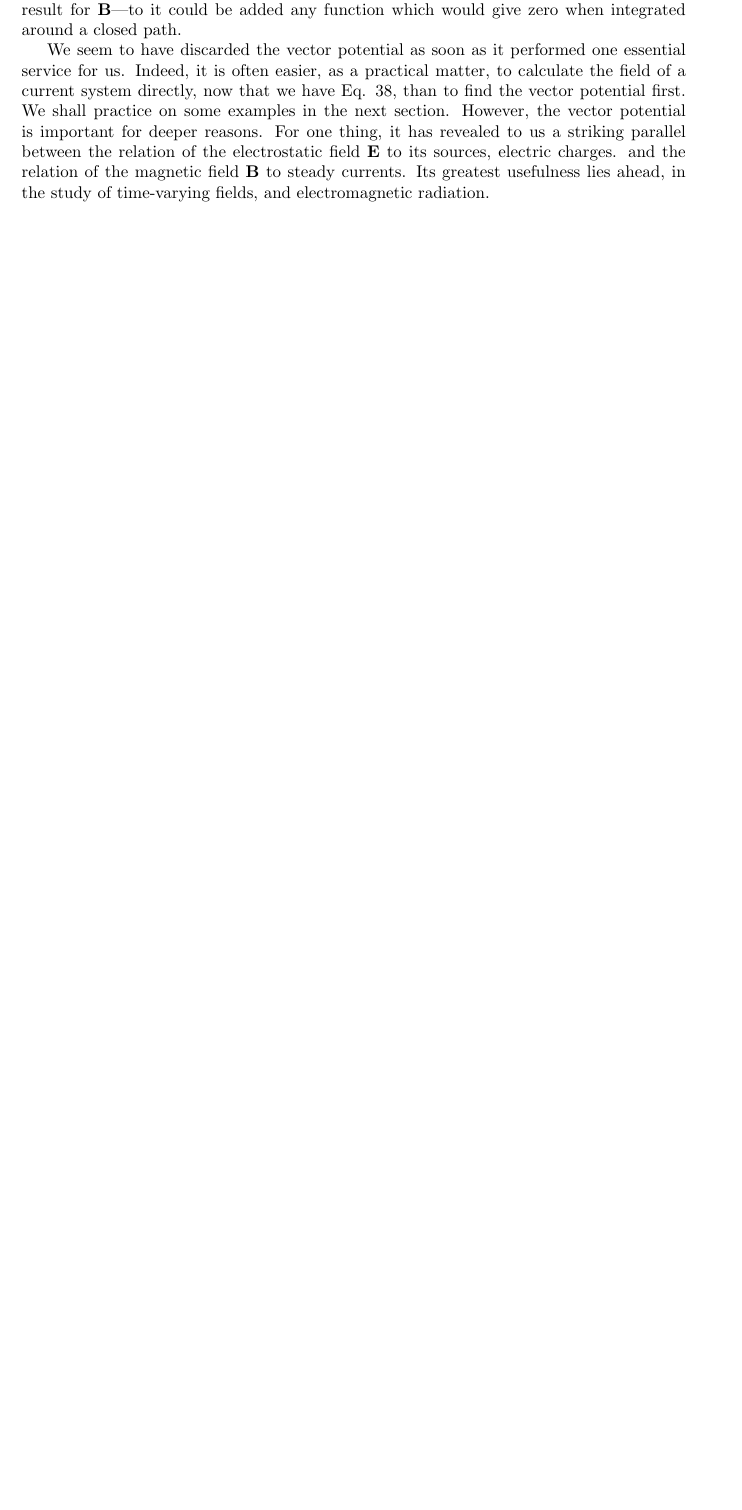
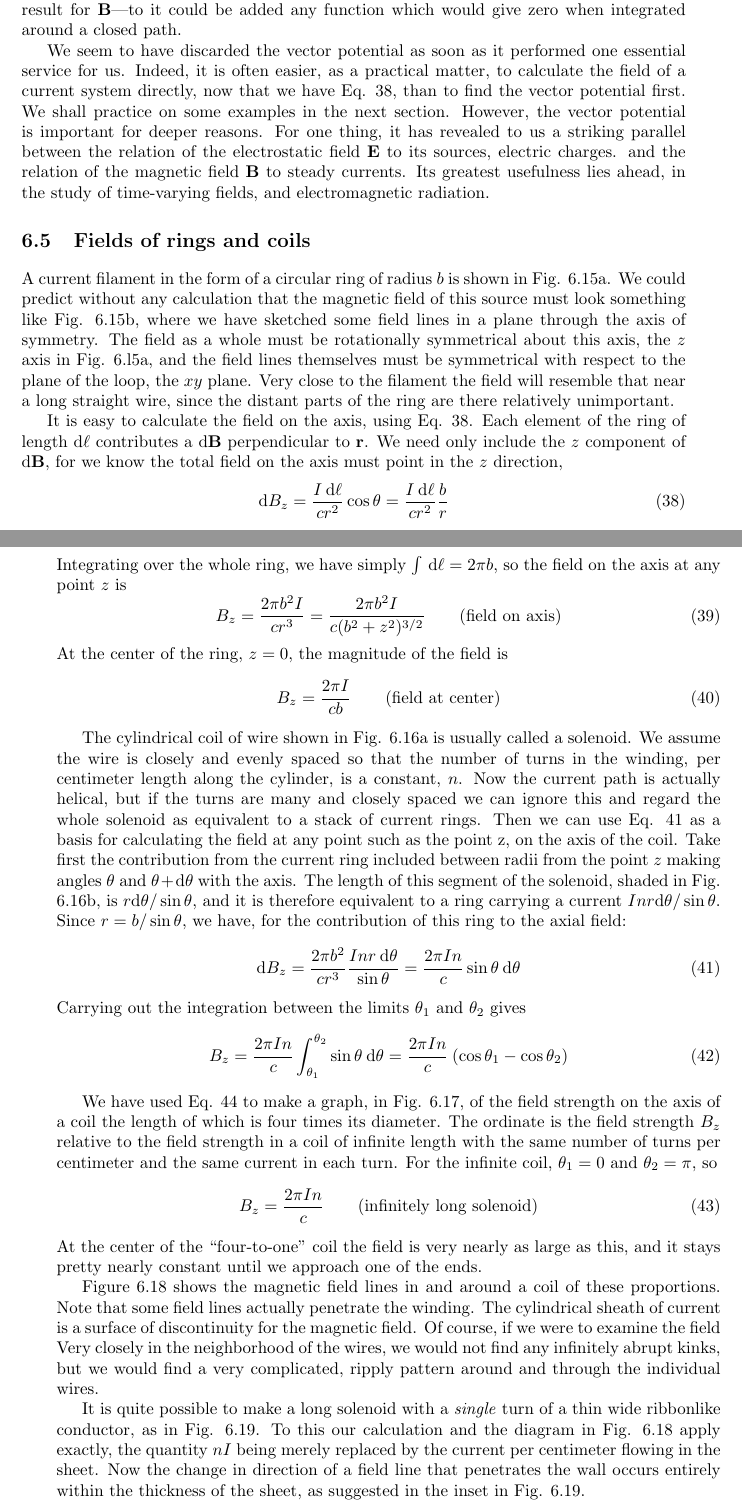
Before and after one commit to bcrowell/purcell, a LaTeX thesis (purcell.tex, which reads ch06/ch06.tex): part of page 120 of 122 before the commit and two parts of pages 120 and 121 of 124 after it, the two joined at a grey line, cut so that both start at the same text, the shorter picture padded with empty space. Compiled offline with pdfLaTeX.

Commit message:
converted math in sec 6.5

```diff
--- a/ch06/ch06.tex
+++ b/ch06/ch06.tex
@@ -757,21 +757,37 @@ field $\vc{E}$ to its sources, electric charges. and the relation of the
 magnetic field $\vc{B}$ to steady currents. Its greatest usefulness lies ahead,
 in the study of time-varying fields, and electromagnetic radiation.
 
-\iffalse
-
 \section{Fields of rings and coils}
 
-A current filament in the form of a circular ring of radius bis shown
-in Fig. 6.l5a. We could predict without any calculation that the
-magnetic field of this source must look something like Fig. 6.151»,
+A current filament in the form of a circular ring of radius $b$ is shown
+in Fig. 6.15a. We could predict without any calculation that the
+magnetic field of this source must look something like Fig. 6.15b,
 where we have sketched some field lines in a plane through the axis
 of symmetry. The field as a whole must be rotationally symmetrical
-about this axis, the z axis in Fig. 6.l5a, and the field lines themselves
+about this axis, the $z$ axis in Fig. 6.l5a, and the field lines themselves
 must be symmetrical with respect to the plane of the loop, the
-
 % p. 202
-xy plane. Very close to the filament the field will resemble that near
+$xy$ plane. Very close to the filament the field will resemble that near
 a long straight wire, since the distant parts of the ring are there relatively
 unimportant.
 
 It is easy to calculate the field on the axis, using Eq. 38. Each element
+of the ring of length $\der\ell$ contributes a $\der\vc{B}$ perpendicular to $\vc{r}$. We
+need only include the $z$ component of $\der\vc{B}$, for we know the total field
+on the axis must point in the $z$ direction,
+\begin{equation}
+  \der B_z = \frac{I\:\der\ell}{cr^2} \cos\theta = \frac{I\:\der\ell}{cr^2} \frac{b}{r}
+\end{equation}
+Integrating over the whole ring, we have simply $\int\:\der\ell = 2\pi b$, so the
+field on the axis at any point $z$ is
+\begin{equation}
+  B_z = \frac{2\pi b^2I}{cr^3} = \frac{2\pi b^2I}{c(b^2+z^2)^{3/2}}
+           \qquad (\text{field on axis})
+\end{equation}
+At the center of the ring, $z=0$, the magnitude of the field is
+\begin{equation}
+  B_z = \frac{2\pi I}{cb}
+           \qquad (\text{field at center})
+\end{equation}
+
+The cylindrical coil of wire shown in Fig. 6.16a is usually called a
@@ -809,9 +794,12 @@ The cylindrical coil of wire shown in Fig. 6.l6a is usually called a
 solenoid. We assume the wire is closely and evenly spaced so that
-
 % p. 203
 the number of turns in the winding, per centimeter length along the
-cylinder, is a constant, n. Now the current path is actually helical,
+cylinder, is a constant, $n$. Now the current path is actually helical,
 but if the turns are many and closely spaced we can ignore this and
 regard the whole solenoid as equivalent to a stack of current rings.
 Then we can use Eq. 41 as a basis for calculating the field at any point
 such as the point z, on the axis of the coil. Take first the contribution
+from the current ring included between radii from the point $z$ making
+angles $\theta$ and $\theta+\der\theta$ with the axis. The length of this segment of the
+solenoid, shaded in Fig. 6.16b, is $r\der\theta/\sin\theta$, and it is therefore equivalent
+to a ring carrying a current $Inr \der\theta/ \sin \theta$. Since $r = b/ \sin\theta$, we
@@ -822 +806,10 @@ to a ring carrying a current Inr d0/ sin 0. Since r = b/ sin 0, we
 have, for the contribution of this ring to the axial field:
+\begin{equation}
+  \der B_z = \frac{2\pi b^2}{cr^3}\frac{Inr\:\der\theta}{\sin\theta}
+            = \frac{2\pi I n}{c} \sin\theta\:\der\theta
+\end{equation}
+Carrying out the integration between the limits $\theta_1$ and $\theta_2$ gives
+\begin{equation}
+  B_z = \frac{2\pi I n}{c} \int_{\theta_1}^{\theta_2} \sin\theta\:\der\theta
+      = \frac{2\pi I n}{c}\:(\cos\theta_1 - \cos\theta_2)
+\end{equation}
@@ -837,6 +816,5 @@ C 1
 
 We have used Eq. 44 to make a graph, in Fig. 6.17, of the field
 strength on the axis of a coil the length of which is four times its
-diameter. The ordinate is the field strength B, relative to the field
-
+diameter. The ordinate is the field strength $B_z$ relative to the field
 % p. 204
@@ -845,2 +821,7 @@ diameter. The ordinate is the field strength B, relative to the field
 strength in a coil of infinite length with the same number of turns
 per centimeter and the same current in each turn. For the infinite
+coil, $\theta_1 = 0$ and $\theta_2 = \pi$, so
+\begin{equation}
+  B_z = \frac{2\pi I n}{c} \qquad (\text{infinitely long solenoid})
+\end{equation}
+At the center of the ``four-to-one'' coil the field is very nearly as large
@@ -857,7 +830,6 @@ the ends.
 
 Figure 6.18 shows the magnetic field lines in and around a coil of
 these proportions. Note that some field lines actually penetrate the
-
 % p. 205
 winding. The cylindrical sheath of current is a surface of discontinuity
 for the magnetic field. Of course, if we were to examine the
@@ -906,5 +868,7 @@ argument.
 
 % p. 207
+\iffalse
+
 \section{Change in B at a current sheet}
 
 In the example of Fig. 619 we had a solenoid constructed from a
```
Also changed, not shown: ch06/ch06.tex (97 more changed lines).
